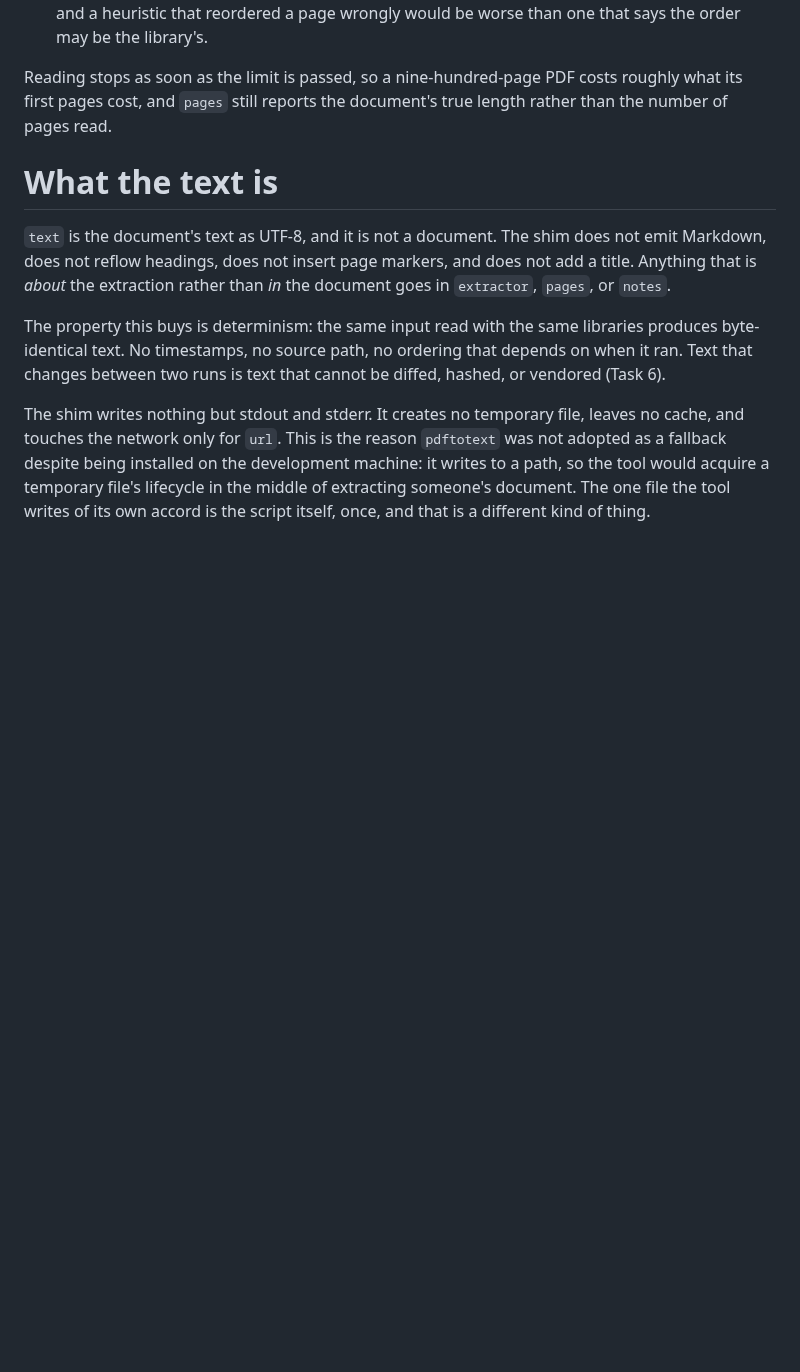
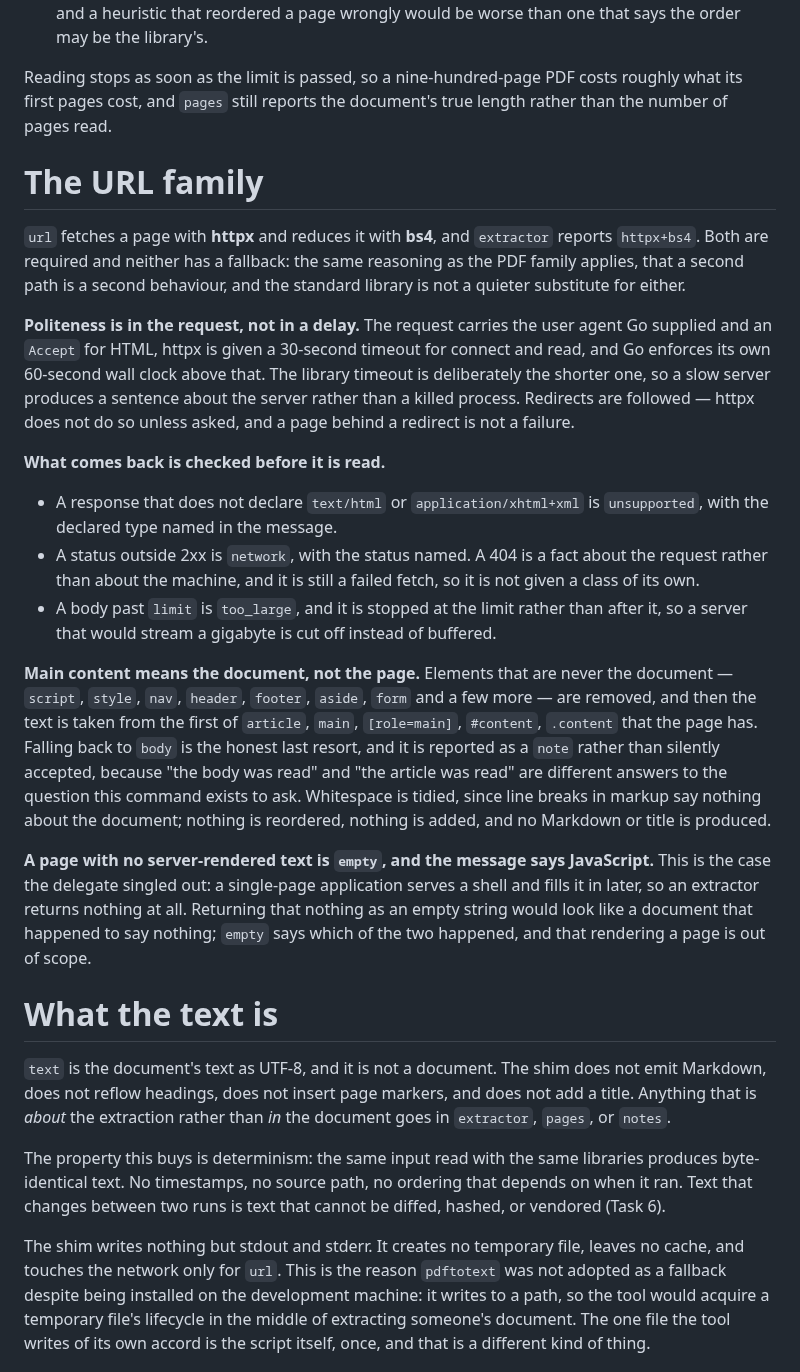
Before and after one commit to theorytoe/stemma, a Markdown page: .ctx/design/shim-contract.md, the part around the change. GitHub-like rendering; blank space fills up the shorter version.

Commit message:
doc write down the url family rules

```diff
--- a/.ctx/design/shim-contract.md
+++ b/.ctx/design/shim-contract.md
@@ -255,6 +255,48 @@ Reading stops as soon as the limit is passed, so a nine-hundred-page PDF costs
 roughly what its first pages cost, and `pages` still reports the document's true
 length rather than the number of pages read.
 
+# The URL family
+
+`url` fetches a page with **httpx** and reduces it with **bs4**, and `extractor`
+reports `httpx+bs4`. Both are required and neither has a fallback: the same
+reasoning as the PDF family applies, that a second path is a second behaviour, and
+the standard library is not a quieter substitute for either.
+
+**Politeness is in the request, not in a delay.** The request carries the user
+agent Go supplied and an `Accept` for HTML, httpx is given a 30-second timeout for
+connect and read, and Go enforces its own 60-second wall clock above that. The
+library timeout is deliberately the shorter one, so a slow server produces a
+sentence about the server rather than a killed process. Redirects are followed —
+httpx does not do so unless asked, and a page behind a redirect is not a failure.
+
+**What comes back is checked before it is read.**
+
+- A response that does not declare `text/html` or `application/xhtml+xml` is
+  `unsupported`, with the declared type named in the message.
+- A status outside 2xx is `network`, with the status named. A 404 is a fact about
+the request rather than about the machine, and it is still a failed fetch, so it
+  is not given a class of its own.
+- A body past `limit` is `too_large`, and it is stopped at the limit rather than
+  after it, so a server that would stream a gigabyte is cut off instead of
+  buffered.
+
+**Main content means the document, not the page.** Elements that are never the
+document — `script`, `style`, `nav`, `header`, `footer`, `aside`, `form` and a few
+more — are removed, and then the text is taken from the first of `article`,
+`main`, `[role=main]`, `#content`, `.content` that the page has. Falling back to
+`body` is the honest last resort, and it is reported as a `note` rather than
+silently accepted, because "the body was read" and "the article was read" are
+different answers to the question this command exists to ask. Whitespace is
+tidied, since line breaks in markup say nothing about the document; nothing is
+reordered, nothing is added, and no Markdown or title is produced.
+
+**A page with no server-rendered text is `empty`, and the message says
+JavaScript.** This is the case the delegate singled out: a single-page application
+serves a shell and fills it in later, so an extractor returns nothing at all.
+Returning that nothing as an empty string would look like a document that happened
+to say nothing; `empty` says which of the two happened, and that rendering a page
+is out of scope.
+
 # What the text is
 
 `text` is the document's text as UTF-8, and it is not a document. The shim does
```
